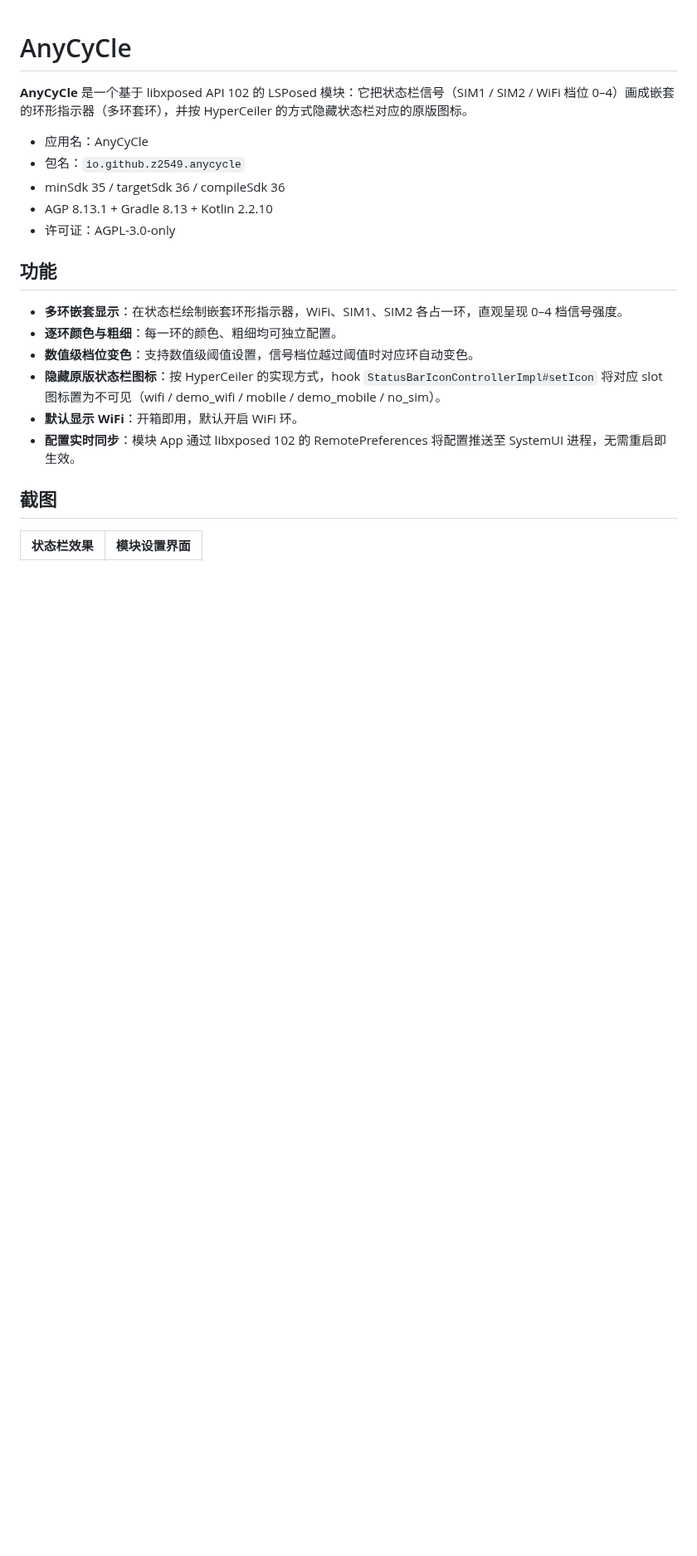
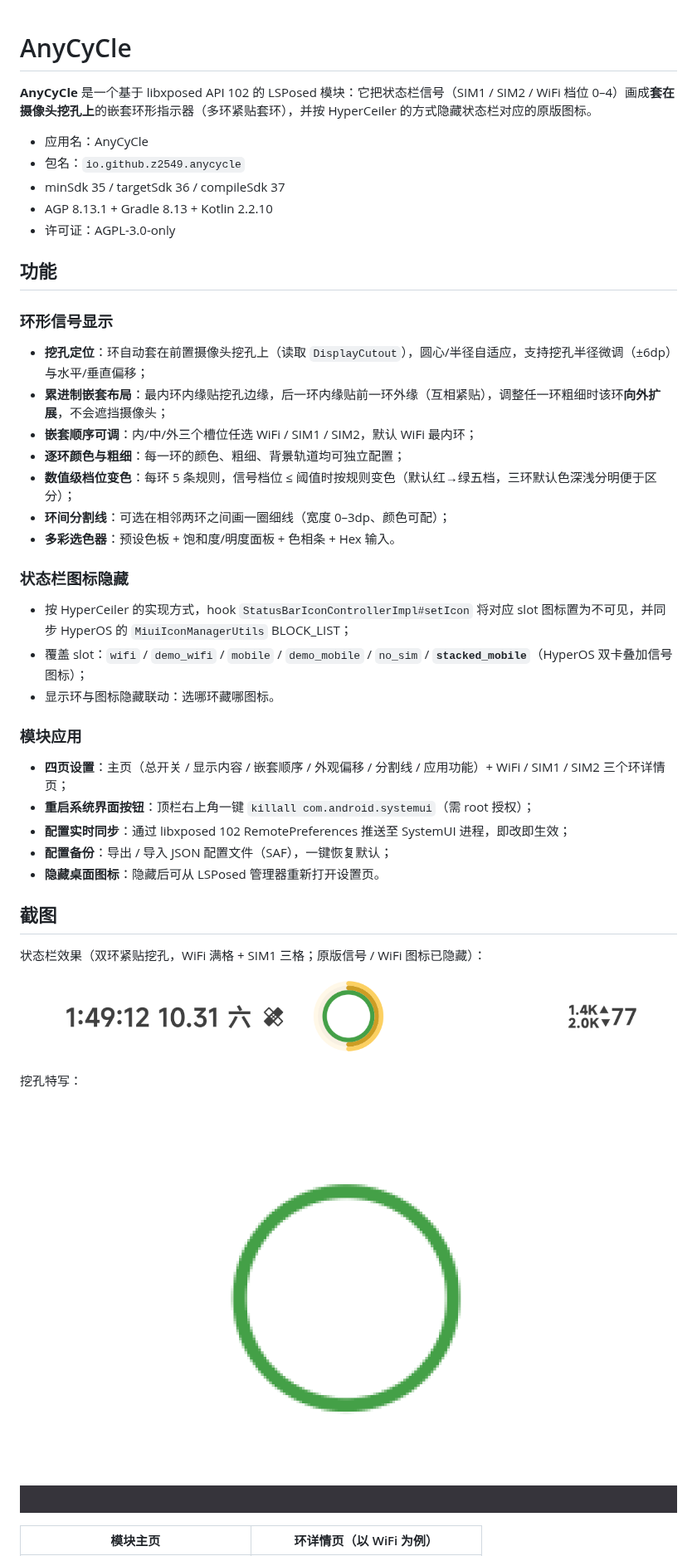
Before and after one commit to Z2549/AnyCyCle, a Markdown page: README.md, the part around one of its changes. Shown at 83% size. Drawn GitHub-style; pictures changed too: docs/screenshot_rings_zoom.png (added), docs/screenshot_statusbar.png (added); blank space fills up the shorter version.

Commit message:
docs: 补全 README（v1.2 功能全貌 + 真机截图）

```diff
--- a/README.md
+++ b/README.md
@@ -1,25 +1,48 @@
 # AnyCyCle
 
-**AnyCyCle** 是一个基于 libxposed API 102 的 LSPosed 模块：它把状态栏信号（SIM1 / SIM2 / WiFi 档位 0–4）画成嵌套的环形指示器（多环套环），并按 HyperCeiler 的方式隐藏状态栏对应的原版图标。
+**AnyCyCle** 是一个基于 libxposed API 102 的 LSPosed 模块：它把状态栏信号（SIM1 / SIM2 / WiFi 档位 0–4）画成**套在摄像头挖孔上**的嵌套环形指示器（多环紧贴套环），并按 HyperCeiler 的方式隐藏状态栏对应的原版图标。
 
 - 应用名：AnyCyCle
 - 包名：`io.github.z2549.anycycle`
-- minSdk 35 / targetSdk 36 / compileSdk 36
+- minSdk 35 / targetSdk 36 / compileSdk 37
 - AGP 8.13.1 + Gradle 8.13 + Kotlin 2.2.10
 - 许可证：AGPL-3.0-only
 
 ## 功能
 
-- **多环嵌套显示**：在状态栏绘制嵌套环形指示器，WiFi、SIM1、SIM2 各占一环，直观呈现 0–4 档信号强度。
-- **逐环颜色与粗细**：每一环的颜色、粗细均可独立配置。
-- **数值级档位变色**：支持数值级阈值设置，信号档位越过阈值时对应环自动变色。
-- **隐藏原版状态栏图标**：按 HyperCeiler 的实现方式，hook `StatusBarIconControllerImpl#setIcon` 将对应 slot 图标置为不可见（wifi / demo_wifi / mobile / demo_mobile / no_sim）。
-- **默认显示 WiFi**：开箱即用，默认开启 WiFi 环。
-- **配置实时同步**：模块 App 通过 libxposed 102 的 RemotePreferences 将配置推送至 SystemUI 进程，无需重启即生效。
+### 环形信号显示
+
+- **挖孔定位**：环自动套在前置摄像头挖孔上（读取 `DisplayCutout`），圆心/半径自适应，支持挖孔半径微调（±6dp）与水平/垂直偏移；
+- **累进制嵌套布局**：最内环内缘贴挖孔边缘，后一环内缘贴前一环外缘（互相紧贴），调整任一环粗细时该环**向外扩展**，不会遮挡摄像头；
+- **嵌套顺序可调**：内/中/外三个槽位任选 WiFi / SIM1 / SIM2，默认 WiFi 最内环；
+- **逐环颜色与粗细**：每一环的颜色、粗细、背景轨道均可独立配置；
+- **数值级档位变色**：每环 5 条规则，信号档位 ≤ 阈值时按规则变色（默认红→绿五档，三环默认色深浅分明便于区分）；
+- **环间分割线**：可选在相邻两环之间画一圈细线（宽度 0–3dp、颜色可配）；
+- **多彩选色器**：预设色板 + 饱和度/明度面板 + 色相条 + Hex 输入。
+
+### 状态栏图标隐藏
+
+- 按 HyperCeiler 的实现方式，hook `StatusBarIconControllerImpl#setIcon` 将对应 slot 图标置为不可见，并同步 HyperOS 的 `MiuiIconManagerUtils` BLOCK_LIST；
+- 覆盖 slot：`wifi` / `demo_wifi` / `mobile` / `demo_mobile` / `no_sim` / **`stacked_mobile`**（HyperOS 双卡叠加信号图标）；
+- 显示环与图标隐藏联动：选哪环藏哪图标。
+
+### 模块应用
+
+- **四页设置**：主页（总开关 / 显示内容 / 嵌套顺序 / 外观偏移 / 分割线 / 应用功能）+ WiFi / SIM1 / SIM2 三个环详情页；
+- **重启系统界面按钮**：顶栏右上角一键 `killall com.android.systemui`（需 root 授权）；
+- **配置实时同步**：通过 libxposed 102 RemotePreferences 推送至 SystemUI 进程，即改即生效；
+- **配置备份**：导出 / 导入 JSON 配置文件（SAF），一键恢复默认；
+- **隐藏桌面图标**：隐藏后可从 LSPosed 管理器重新打开设置页。
 
 ## 截图
 
-<!-- TODO: add screenshots -->
+状态栏效果（双环紧贴挖孔，WiFi 满格 + SIM1 三格；原版信号 / WiFi 图标已隐藏）：
 
-| 状态栏效果 | 模块设置界面 |
+![statusbar](docs/screenshot_statusbar.png)
+
+挖孔特写：
+
+![rings](docs/screenshot_rings_zoom.png)
+
+| 模块主页 | 环详情页（以 WiFi 为例） |
 | :---: | :---: |
```
Also changed, not shown: other parts of README.md (+10 -8 lines), docs/screenshot_ring_page.png (added), docs/screenshot_settings.png (added).
